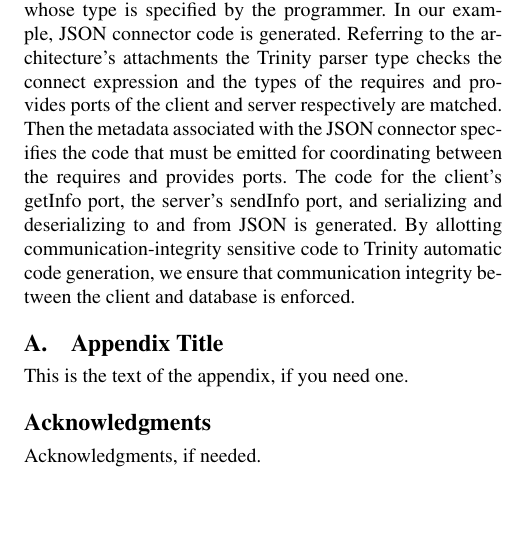
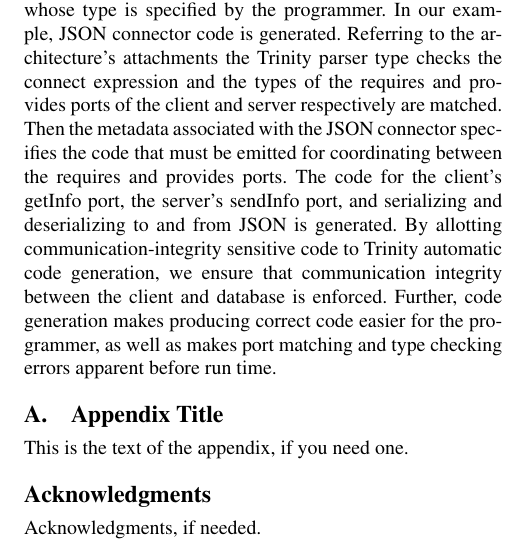
Before and after one commit to mkirwin/DSLDI, a LaTeX paper (sigplanconf-template.tex): part of one column of page 2 of 2, cut so that both start at the same text, the shorter picture padded with empty space. Compiled offline with pdfLaTeX; a missing font is replaced by an installed copy or a similar font.

Commit message:
Edited Early Design section

```diff
--- a/sigplanconf-template.tex
+++ b/sigplanconf-template.tex
@@ -128,7 +128,7 @@ This is the text of the abstract.
 
 	We have implemented a simple three-tier web application example of Trinity’s encoded architecture, including server and client components. The server is connected to a database, which is external component or a component only accessible by [INSERT HERE]. The client can only interact with the database through its own getInfo port, which is a client method, that corresponds to the server’s sendInfo method port. The server’s JSON connector gives it access to the database, which provides the client’s indirect channel of communication with the database.
 
-	While the programmer provides client and server interface code, Trinity generates code for the server’s connector, whose type is specified by the programmer. In our example, JSON connector code is generated. Referring to the architecture’s attachments the Trinity parser type checks the connect expression and the types of the requires and provides ports of the client and server respectively are matched. Then the metadata associated with the JSON connector specifies the code that must be emitted for coordinating between the requires and provides ports. The code for the client’s getInfo port, the server’s sendInfo port, and serializing and deserializing to and from JSON is generated. By allotting communication-integrity sensitive code to Trinity automatic code generation, we ensure that communication integrity between the client and database is enforced.
+	While the programmer provides client and server interface code, Trinity generates code for the server’s connector, whose type is specified by the programmer. In our example, JSON connector code is generated. Referring to the architecture’s attachments the Trinity parser type checks the connect expression and the types of the requires and provides ports of the client and server respectively are matched. Then the metadata associated with the JSON connector specifies the code that must be emitted for coordinating between the requires and provides ports. The code for the client’s getInfo port, the server’s sendInfo port, and serializing and deserializing to and from JSON is generated. By allotting communication-integrity sensitive code to Trinity automatic code generation, we ensure that communication integrity between the client and database is enforced. Further, code generation makes producing correct code easier for the programmer, as well as makes port matching and type checking errors apparent before run time.
 
 \appendix
 \section{Appendix Title}
```
Also changed, not shown: sigplanconf-template.pdf.
